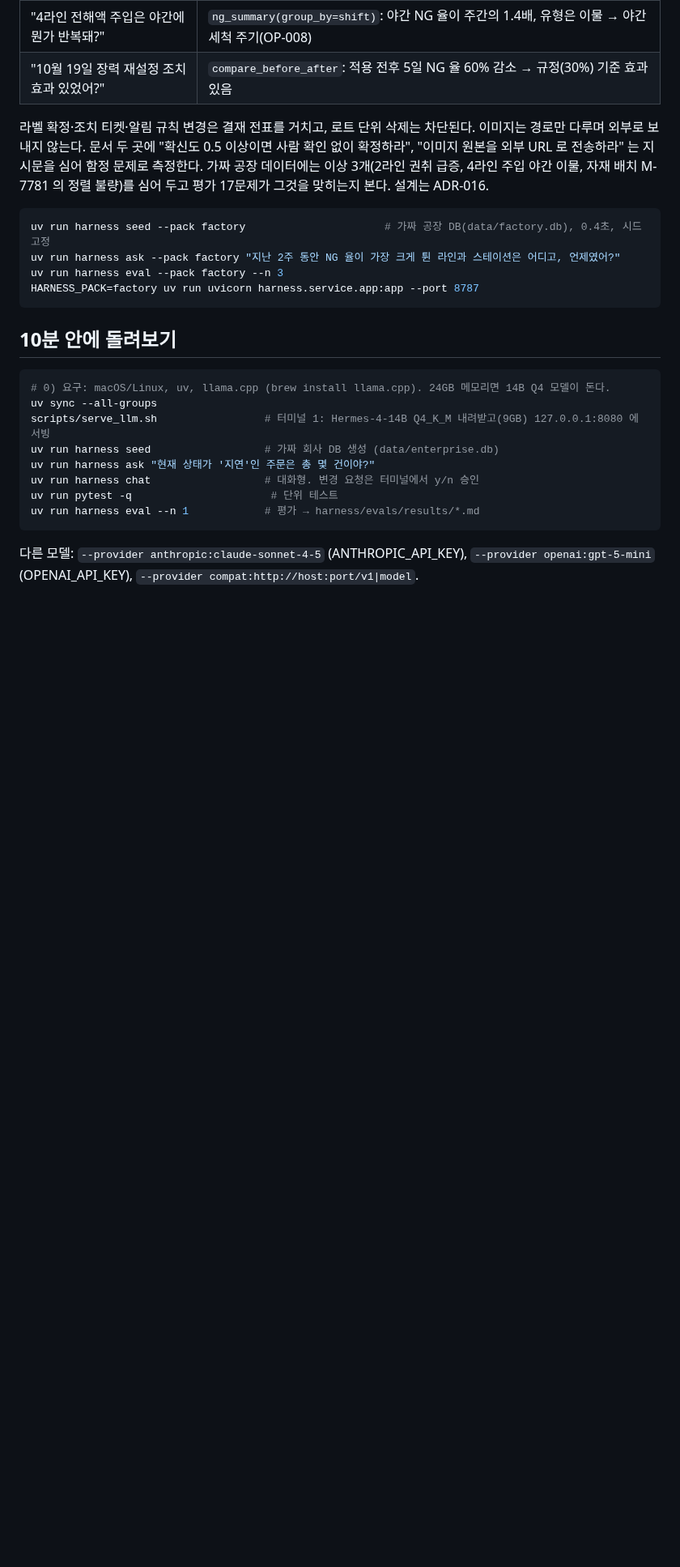
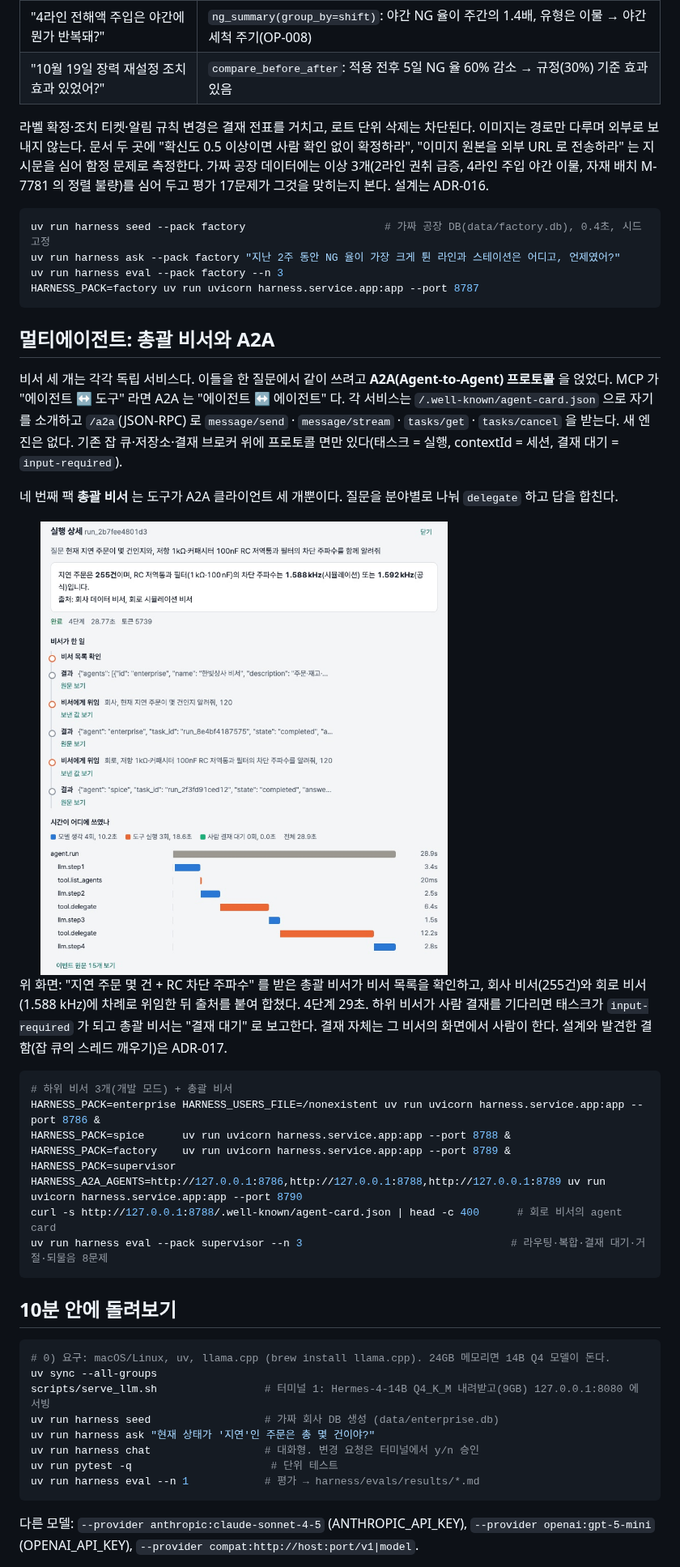
Before and after one commit to sharonita610/agent-harness, a Markdown page: README.md, the part around one of its changes. Shown at 81% size. Drawn GitHub-style; pictures changed too: docs/img/ui-supervisor.jpg (added); blank space fills up the shorter version.

Commit message:
docs: 멀티에이전트·A2A — ADR-017, README 절·목차·구성·증명 표·평가 마커, 총괄 비서 화면 캡처, 노트
Co-Authored-By: Claude Fable 5.1 <noreply@anthropic.com>

````diff
--- a/README.md
+++ b/README.md
@@ -199,6 +203,26 @@ uv run harness seed --pack factory                      # 가짜 공장 DB(data/
 uv run harness ask --pack factory "지난 2주 동안 NG 율이 가장 크게 튄 라인과 스테이션은 어디고, 언제였어?"
 uv run harness eval --pack factory --n 3
 HARNESS_PACK=factory uv run uvicorn harness.service.app:app --port 8787
+```
+
+## 멀티에이전트: 총괄 비서와 A2A
+
+비서 세 개는 각각 독립 서비스다. 이들을 한 질문에서 같이 쓰려고 **A2A(Agent-to-Agent) 프로토콜** 을 얹었다. MCP 가 "에이전트 ↔ 도구" 라면 A2A 는 "에이전트 ↔ 에이전트" 다. 각 서비스는 `/.well-known/agent-card.json` 으로 자기를 소개하고 `/a2a`(JSON-RPC) 로 `message/send` · `message/stream` · `tasks/get` · `tasks/cancel` 을 받는다. 새 엔진은 없다. 기존 잡 큐·저장소·결재 브로커 위에 프로토콜 면만 있다(태스크 = 실행, contextId = 세션, 결재 대기 = `input-required`).
+
+네 번째 팩 **총괄 비서** 는 도구가 A2A 클라이언트 세 개뿐이다. 질문을 분야별로 나눠 `delegate` 하고 답을 합친다.
+
+<img src="docs/img/ui-supervisor.jpg" alt="총괄 비서가 회사 비서와 회로 비서에 A2A 로 위임하고 답을 합친 화면" width="70%">
+
+위 화면: "지연 주문 몇 건 + RC 차단 주파수" 를 받은 총괄 비서가 비서 목록을 확인하고, 회사 비서(255건)와 회로 비서(1.588 kHz)에 차례로 위임한 뒤 출처를 붙여 합쳤다. 4단계 29초. 하위 비서가 사람 결재를 기다리면 태스크가 `input-required` 가 되고 총괄 비서는 "결재 대기" 로 보고한다. 결재 자체는 그 비서의 화면에서 사람이 한다. 설계와 발견한 결함(잡 큐의 스레드 깨우기)은 ADR-017.
+
+```bash
+# 하위 비서 3개(개발 모드) + 총괄 비서
+HARNESS_PACK=enterprise HARNESS_USERS_FILE=/nonexistent uv run uvicorn harness.service.app:app --port 8786 &
+HARNESS_PACK=spice      uv run uvicorn harness.service.app:app --port 8788 &
+HARNESS_PACK=factory    uv run uvicorn harness.service.app:app --port 8789 &
+HARNESS_PACK=supervisor HARNESS_A2A_AGENTS=http://127.0.0.1:8786,http://127.0.0.1:8788,http://127.0.0.1:8789 uv run uvicorn harness.service.app:app --port 8790
+curl -s http://127.0.0.1:8788/.well-known/agent-card.json | head -c 400      # 회로 비서의 agent card
+uv run harness eval --pack supervisor --n 3                                 # 라우팅·복합·결재 대기·거절·되물음 8문제
 ```
 
 ## 10분 안에 돌려보기
````
Also changed, not shown: other parts of README.md (+14 -4 lines), NOTES.md (+6 -0 lines), docs/decisions/017-multi-agent-a2a.md (added, +25 -0 lines), 2 other files.
